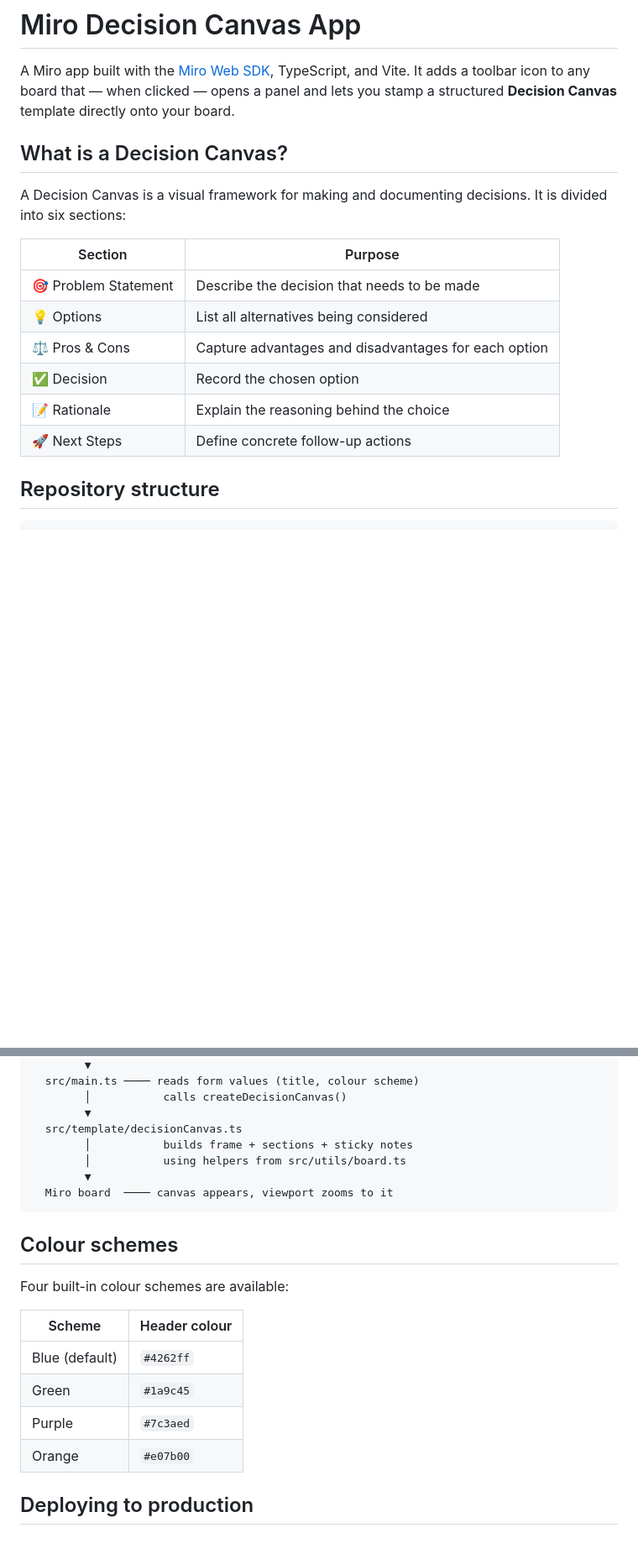
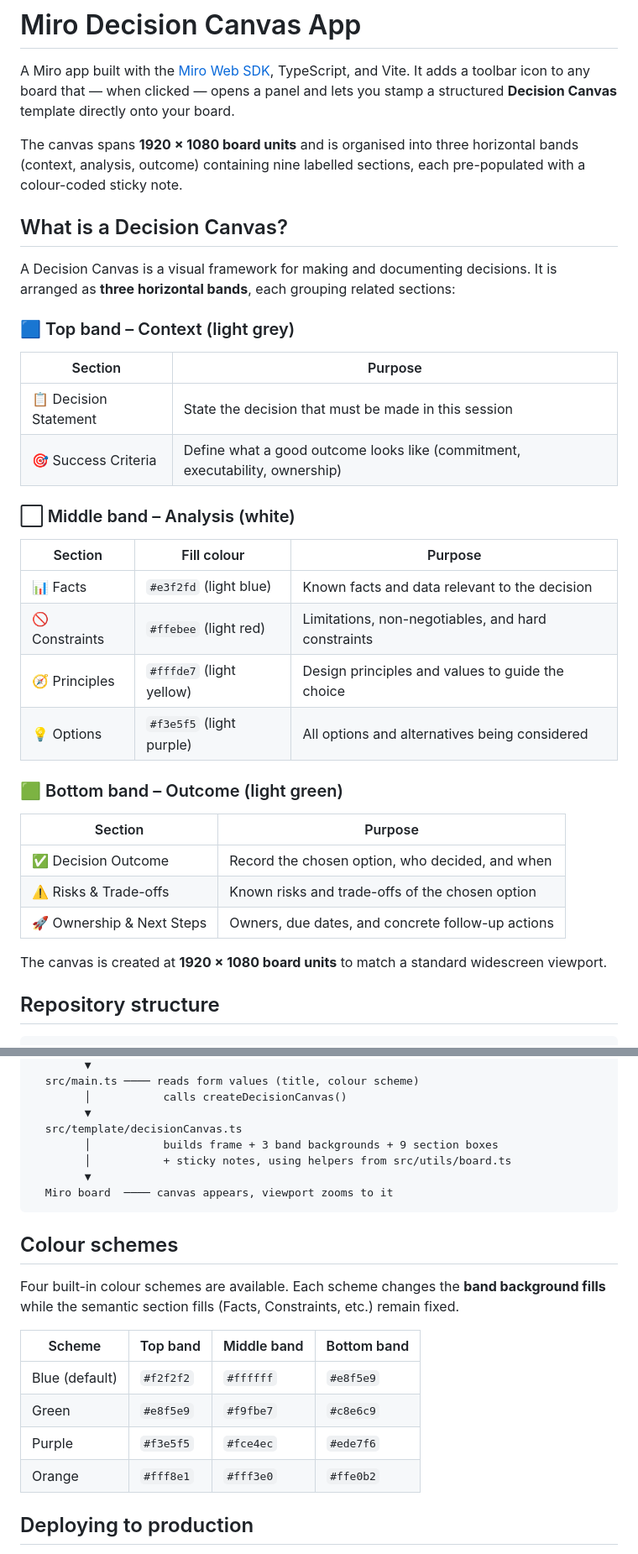
Before and after one commit to atterdag/Miro-Decision-Canvas-App, a Markdown page: README.md, 2 parts joined by grey strips. Shown at 84% size. GitHub-like rendering; blank space fills up the shorter version.

Commit message:
docs: update README for new 3-band Decision Canvas layout
Agent-Logs-Url: https://github.com/atterdag/Miro-Decision-Canvas-App/sessions/69cbec39-14a7-49ed-98e2-d124f283a272

Co-authored-by: atterdag <6167776+atterdag@users.noreply.github.com>

````diff
--- a/README.md
+++ b/README.md
@@ -2,18 +2,37 @@
 
 A Miro app built with the [Miro Web SDK](https://developers.miro.com/docs/web-sdk-overview), TypeScript, and Vite. It adds a toolbar icon to any board that — when clicked — opens a panel and lets you stamp a structured **Decision Canvas** template directly onto your board.
 
+The canvas spans **1920 × 1080 board units** and is organised into three horizontal bands (context, analysis, outcome) containing nine labelled sections, each pre-populated with a colour-coded sticky note.
+
 ## What is a Decision Canvas?
 
-A Decision Canvas is a visual framework for making and documenting decisions. It is divided into six sections:
+A Decision Canvas is a visual framework for making and documenting decisions. It is arranged as **three horizontal bands**, each grouping related sections:
+
+### 🟦 Top band – Context (light grey)
 
 | Section | Purpose |
 |---|---|
-| 🎯 Problem Statement | Describe the decision that needs to be made |
-| 💡 Options | List all alternatives being considered |
-| ⚖️ Pros & Cons | Capture advantages and disadvantages for each option |
-| ✅ Decision | Record the chosen option |
-| 📝 Rationale | Explain the reasoning behind the choice |
-| 🚀 Next Steps | Define concrete follow-up actions |
+| 📋 Decision Statement | State the decision that must be made in this session |
+| 🎯 Success Criteria | Define what a good outcome looks like (commitment, executability, ownership) |
+
+### ⬜ Middle band – Analysis (white)
+
+| Section | Fill colour | Purpose |
+|---|---|---|
+| 📊 Facts | `#e3f2fd` (light blue) | Known facts and data relevant to the decision |
+| 🚫 Constraints | `#ffebee` (light red) | Limitations, non-negotiables, and hard constraints |
+| 🧭 Principles | `#fffde7` (light yellow) | Design principles and values to guide the choice |
+| 💡 Options | `#f3e5f5` (light purple) | All options and alternatives being considered |
+
+### 🟩 Bottom band – Outcome (light green)
+
+| Section | Purpose |
+|---|---|
+| ✅ Decision Outcome | Record the chosen option, who decided, and when |
+| ⚠️ Risks & Trade-offs | Known risks and trade-offs of the chosen option |
+| 🚀 Ownership & Next Steps | Owners, due dates, and concrete follow-up actions |
+
+The canvas is created at **1920 × 1080 board units** to match a standard widescreen viewport.
 
 ## Repository structure
 
@@ -97,22 +116,22 @@ Miro toolbar icon click
         │           calls createDecisionCanvas()
         ▼
   src/template/decisionCanvas.ts
-        │           builds frame + sections + sticky notes
-        │           using helpers from src/utils/board.ts
+        │           builds frame + 3 band backgrounds + 9 section boxes
+        │           + sticky notes, using helpers from src/utils/board.ts
         ▼
   Miro board  ──── canvas appears, viewport zooms to it
 ```
 
 ## Colour schemes
 
-Four built-in colour schemes are available:
+Four built-in colour schemes are available. Each scheme changes the **band background fills** while the semantic section fills (Facts, Constraints, etc.) remain fixed.
 
-| Scheme | Header colour |
-|---|---|
-| Blue (default) | `#4262ff` |
-| Green | `#1a9c45` |
-| Purple | `#7c3aed` |
-| Orange | `#e07b00` |
+| Scheme | Top band | Middle band | Bottom band |
+|---|---|---|---|
+| Blue (default) | `#f2f2f2` | `#ffffff` | `#e8f5e9` |
+| Green | `#e8f5e9` | `#f9fbe7` | `#c8e6c9` |
+| Purple | `#f3e5f5` | `#fce4ec` | `#ede7f6` |
+| Orange | `#fff8e1` | `#fff3e0` | `#ffe0b2` |
 
 ## Deploying to production
 
````
